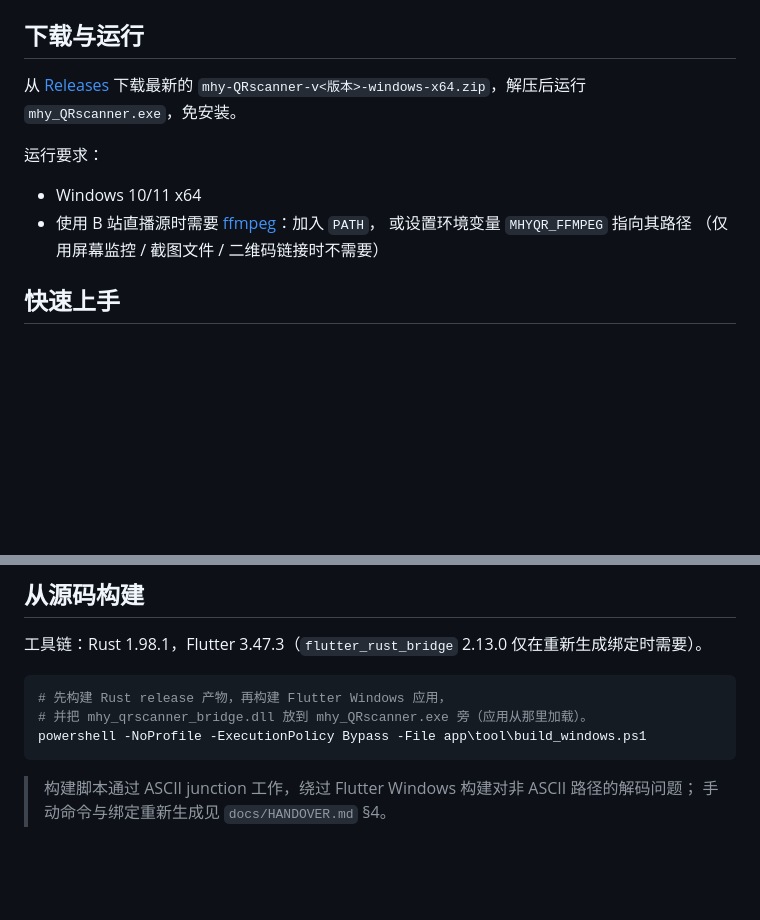
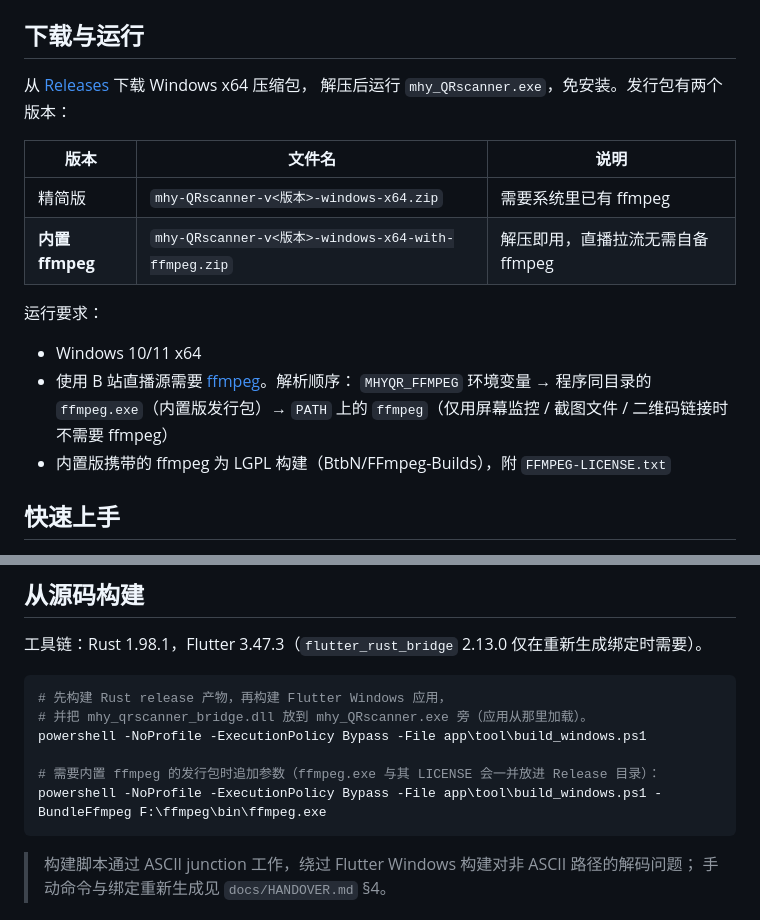
Before and after one commit to nekwken/mhy-QRscanner, a Markdown page: README.md, 2 parts joined by grey strips. Drawn GitHub-style; blank space fills up the shorter version.

Commit message:
docs: 下载区区分两个版本（精简 / 内置 ffmpeg）+ 解析顺序说明

````diff
--- a/README.md
+++ b/README.md
@@ -30,15 +30,21 @@
 
 ## 下载与运行
 
-从 [Releases](https://github.com/nekwken/mhy-QRscanner/releases) 下载最新的
-`mhy-QRscanner-v<版本>-windows-x64.zip`，解压后运行 `mhy_QRscanner.exe`，免安装。
+从 [Releases](https://github.com/nekwken/mhy-QRscanner/releases) 下载 Windows x64 压缩包，
+解压后运行 `mhy_QRscanner.exe`，免安装。发行包有两个版本：
+
+| 版本 | 文件名 | 说明 |
+|---|---|---|
+| 精简版 | `mhy-QRscanner-v<版本>-windows-x64.zip` | 需要系统里已有 ffmpeg |
+| **内置 ffmpeg** | `mhy-QRscanner-v<版本>-windows-x64-with-ffmpeg.zip` | 解压即用，直播拉流无需自备 ffmpeg |
 
 运行要求：
 
 - Windows 10/11 x64
-- 使用 B 站直播源时需要 [ffmpeg](https://ffmpeg.org/download.html)：加入 `PATH`，
-  或设置环境变量 `MHYQR_FFMPEG` 指向其路径
-  （仅用屏幕监控 / 截图文件 / 二维码链接时不需要）
+- 使用 B 站直播源需要 [ffmpeg](https://ffmpeg.org/download.html)。解析顺序：
+  `MHYQR_FFMPEG` 环境变量 → 程序同目录的 `ffmpeg.exe`（内置版发行包）→ `PATH` 上的
+  `ffmpeg`（仅用屏幕监控 / 截图文件 / 二维码链接时不需要 ffmpeg）
+- 内置版携带的 ffmpeg 为 LGPL 构建（BtbN/FFmpeg-Builds），附 `FFMPEG-LICENSE.txt`
 
 ## 快速上手
 
@@ -63,6 +69,9 @@
 # 先构建 Rust release 产物，再构建 Flutter Windows 应用，
 # 并把 mhy_qrscanner_bridge.dll 放到 mhy_QRscanner.exe 旁（应用从那里加载）。
 powershell -NoProfile -ExecutionPolicy Bypass -File app\tool\build_windows.ps1
+
+# 需要内置 ffmpeg 的发行包时追加参数（ffmpeg.exe 与其 LICENSE 会一并放进 Release 目录）：
+powershell -NoProfile -ExecutionPolicy Bypass -File app\tool\build_windows.ps1 -BundleFfmpeg F:\ffmpeg\bin\ffmpeg.exe
 ```
 
 > 构建脚本通过 ASCII junction 工作，绕过 Flutter Windows 构建对非 ASCII 路径的解码问题；
````
